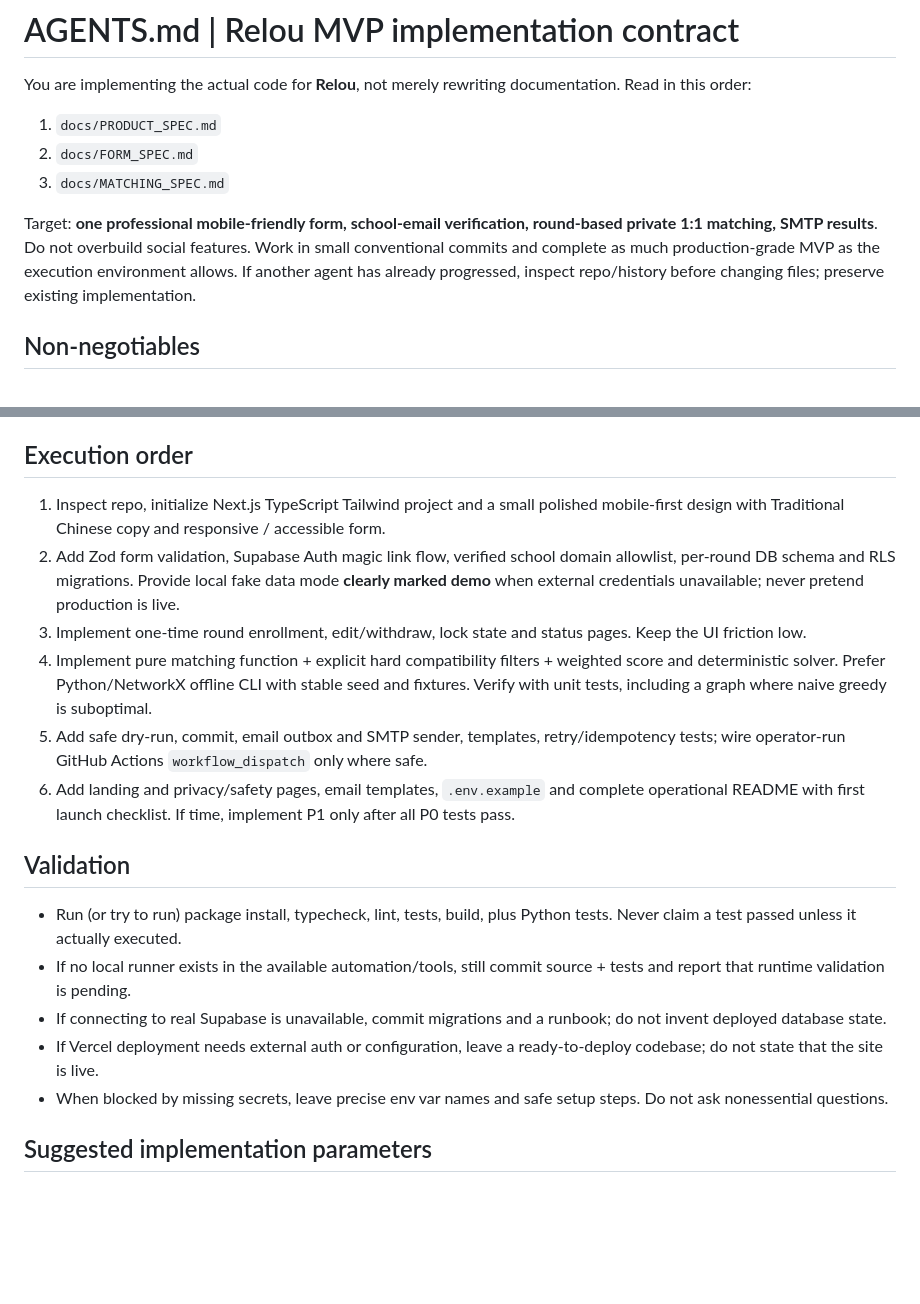
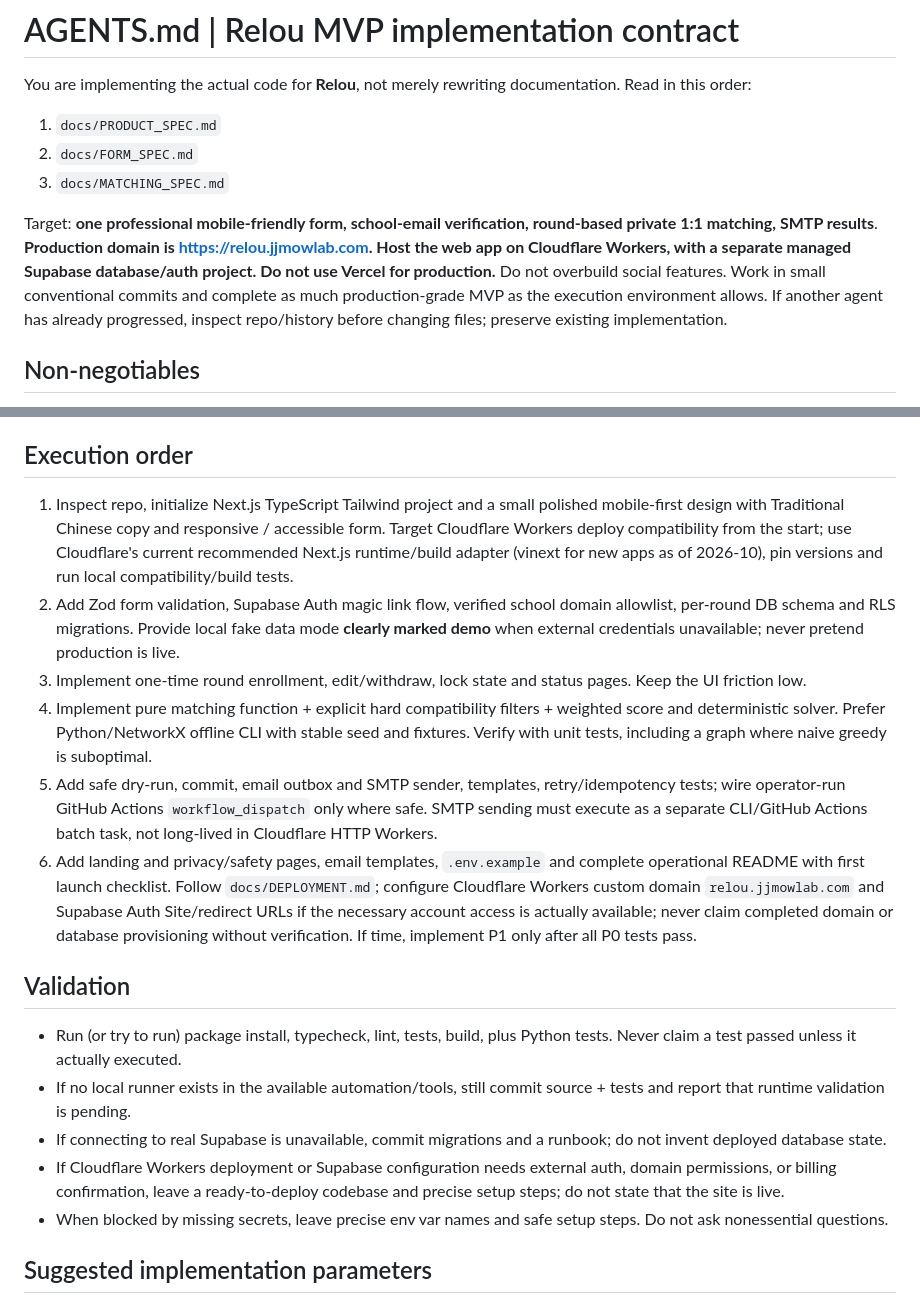
Before and after one commit to egger-meow/relou, a Markdown page: AGENTS.md, 2 parts joined by grey strips. GitHub-like rendering; blank space fills up the shorter version.

Commit message:
docs: instruct scheduled implementer to deploy to Cloudflare subdomain

```diff
--- a/AGENTS.md
+++ b/AGENTS.md
@@ -5,7 +5,7 @@ You are implementing the actual code for **Relou**, not merely rewriting documen
 2. `docs/FORM_SPEC.md`
 3. `docs/MATCHING_SPEC.md`
 
-Target: **one professional mobile-friendly form, school-email verification, round-based private 1:1 matching, SMTP results**. Do not overbuild social features. Work in small conventional commits and complete as much production-grade MVP as the execution environment allows. If another agent has already progressed, inspect repo/history before changing files; preserve existing implementation.
+Target: **one professional mobile-friendly form, school-email verification, round-based private 1:1 matching, SMTP results**. **Production domain is https://relou.jjmowlab.com. Host the web app on Cloudflare Workers, with a separate managed Supabase database/auth project. Do not use Vercel for production.** Do not overbuild social features. Work in small conventional commits and complete as much production-grade MVP as the execution environment allows. If another agent has already progressed, inspect repo/history before changing files; preserve existing implementation.
 
 ## Non-negotiables
 
@@ -21,19 +21,19 @@ Target: **one professional mobile-friendly form, school-email verification, roun
 
 ## Execution order
 
-1. Inspect repo, initialize Next.js TypeScript Tailwind project and a small polished mobile-first design with Traditional Chinese copy and responsive / accessible form.
+1. Inspect repo, initialize Next.js TypeScript Tailwind project and a small polished mobile-first design with Traditional Chinese copy and responsive / accessible form. Target Cloudflare Workers deploy compatibility from the start; use Cloudflare's current recommended Next.js runtime/build adapter (vinext for new apps as of 2026-10), pin versions and run local compatibility/build tests.
 2. Add Zod form validation, Supabase Auth magic link flow, verified school domain allowlist, per-round DB schema and RLS migrations. Provide local fake data mode **clearly marked demo** when external credentials unavailable; never pretend production is live.
 3. Implement one-time round enrollment, edit/withdraw, lock state and status pages. Keep the UI friction low.
 4. Implement pure matching function + explicit hard compatibility filters + weighted score and deterministic solver. Prefer Python/NetworkX offline CLI with stable seed and fixtures. Verify with unit tests, including a graph where naive greedy is suboptimal.
-5. Add safe dry-run, commit, email outbox and SMTP sender, templates, retry/idempotency tests; wire operator-run GitHub Actions `workflow_dispatch` only where safe.
-6. Add landing and privacy/safety pages, email templates, `.env.example` and complete operational README with first launch checklist. If time, implement P1 only after all P0 tests pass.
+5. Add safe dry-run, commit, email outbox and SMTP sender, templates, retry/idempotency tests; wire operator-run GitHub Actions `workflow_dispatch` only where safe. SMTP sending must execute as a separate CLI/GitHub Actions batch task, not long-lived in Cloudflare HTTP Workers.
+6. Add landing and privacy/safety pages, email templates, `.env.example` and complete operational README with first launch checklist. Follow `docs/DEPLOYMENT.md`; configure Cloudflare Workers custom domain `relou.jjmowlab.com` and Supabase Auth Site/redirect URLs if the necessary account access is actually available; never claim completed domain or database provisioning without verification. If time, implement P1 only after all P0 tests pass.
 
 ## Validation
 
 - Run (or try to run) package install, typecheck, lint, tests, build, plus Python tests. Never claim a test passed unless it actually executed.
 - If no local runner exists in the available automation/tools, still commit source + tests and report that runtime validation is pending.
 - If connecting to real Supabase is unavailable, commit migrations and a runbook; do not invent deployed database state.
-- If Vercel deployment needs external auth or configuration, leave a ready-to-deploy codebase; do not state that the site is live.
+- If Cloudflare Workers deployment or Supabase configuration needs external auth, domain permissions, or billing confirmation, leave a ready-to-deploy codebase and precise setup steps; do not state that the site is live.
 - When blocked by missing secrets, leave precise env var names and safe setup steps. Do not ask nonessential questions.
 
 ## Suggested implementation parameters
```
